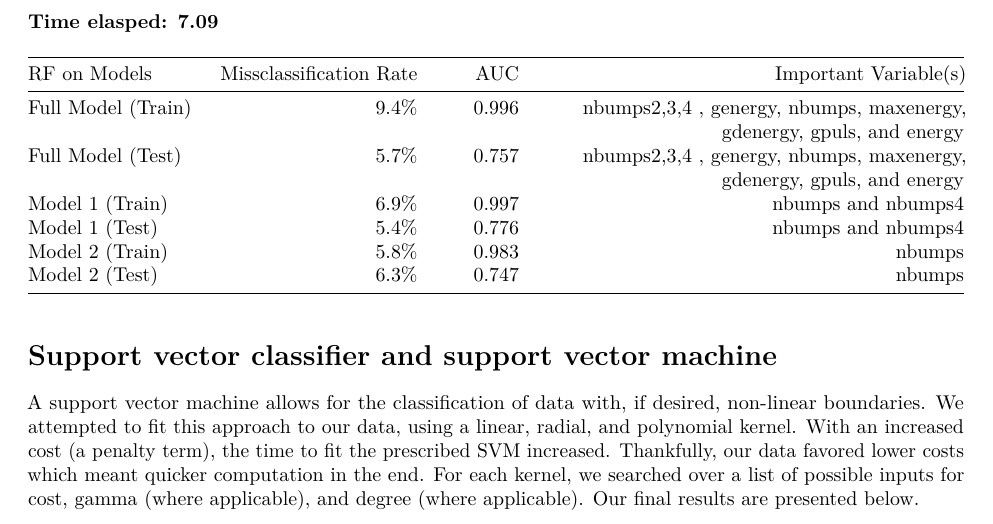
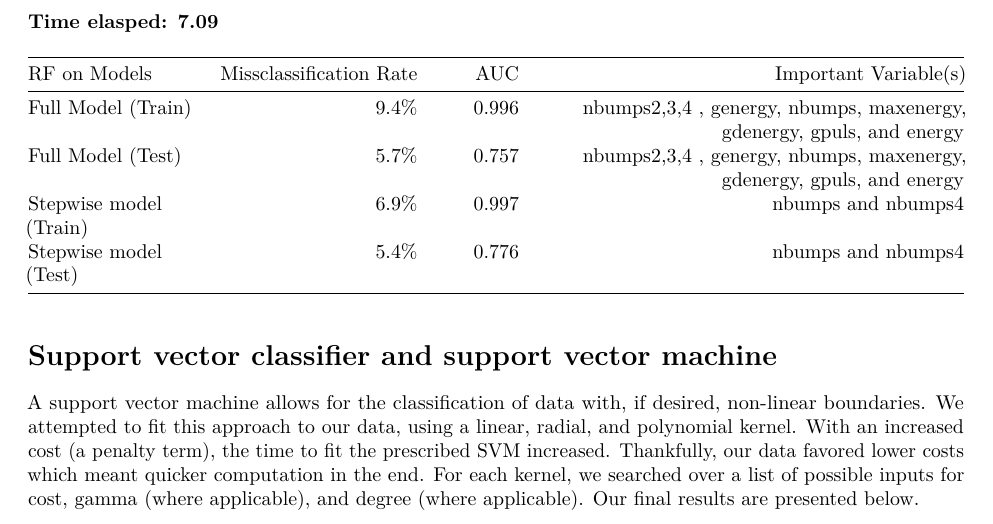
Before and after one commit to bms63/Project-3, an R Markdown document (557_Project_3_USE_THIS_ONE.Rmd): part of page 8 of 10, cut so that both start at the same text. Rendered offline with R 4.5, knitr and Pandoc, then LaTeX, with nearby package versions; some code elsewhere in the file could not run offline.

Commit message:
Update 557_Project_3_USE_THIS_ONE.Rmd

```diff
--- a/557_Project_3_USE_THIS_ONE.Rmd
+++ b/557_Project_3_USE_THIS_ONE.Rmd
@@ -898,10 +898,8 @@ time7 <- total.time[3]
 |:--------------|-----------------:|------:|-------------------------------------:|
 |Full Model (Train)| 9.4%| 0.996| nbumps2,3,4 , genergy, nbumps, maxenergy, gdenergy, gpuls, and energy |
 |Full Model (Test)| 5.7%| 0.757| nbumps2,3,4 , genergy, nbumps, maxenergy, gdenergy, gpuls, and energy|
-|Model 1 (Train)| 6.9%|0.997 | nbumps and nbumps4|
-|Model 1 (Test)| 5.4%| 0.776|nbumps and nbumps4 |
-|Model 2 (Train)| 5.8%| 0.983| nbumps|
-|Model 2 (Test)|6.3% | 0.747|nbumps |
+|Stepwise model (Train)| 6.9%|0.997 | nbumps and nbumps4|
+|Stepwise model (Test)| 5.4%| 0.776|nbumps and nbumps4 |
 
 
 # Support vector classifier and support vector machine
```
